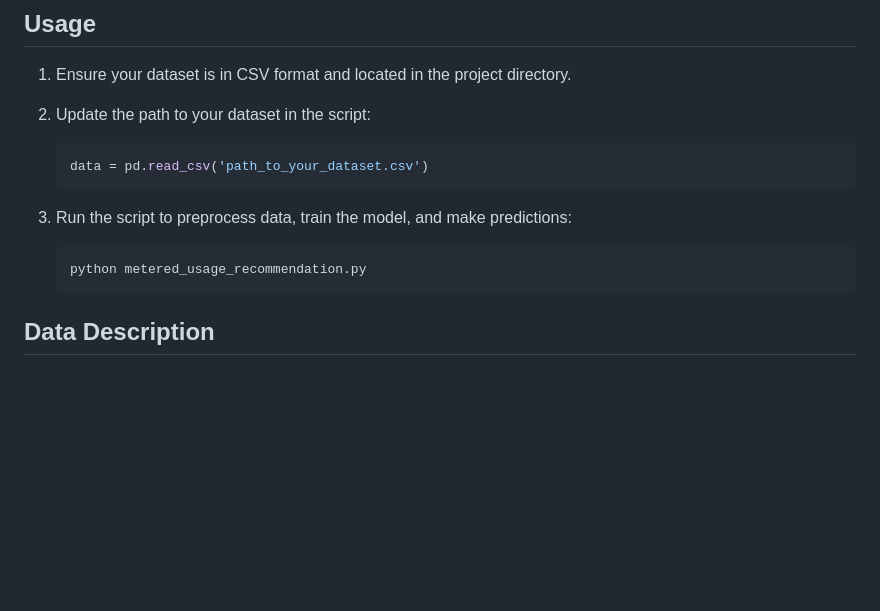
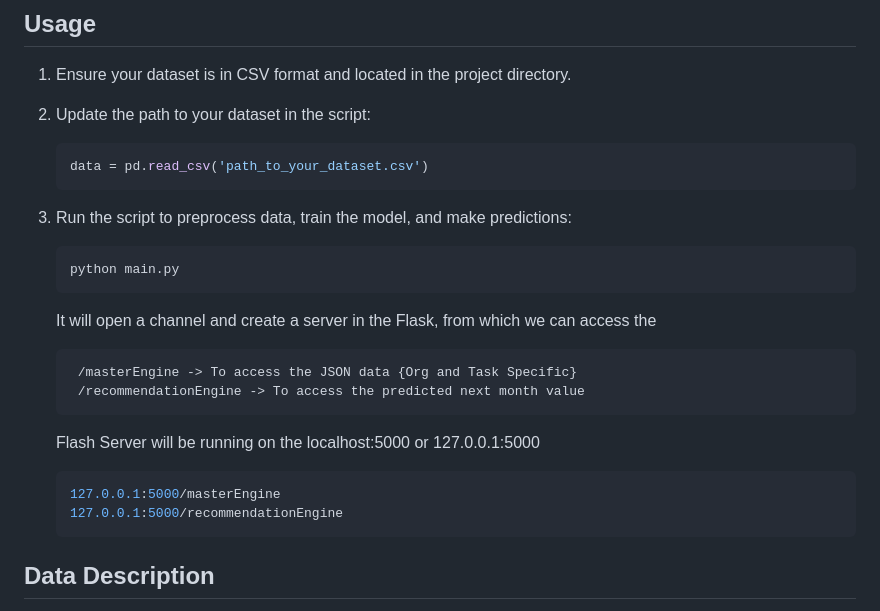
Before and after one commit to PRABHU-OFFICIAL-II/MeteringService-RecommendationEngine, a Markdown page: README.md, the part around the change. GitHub-like rendering; blank space fills up the shorter version.

````diff
--- a/README.md
+++ b/README.md
@@ -69,8 +69,18 @@ matplotlib
 
 3. Run the script to preprocess data, train the model, and make predictions:
     ```python
-    python metered_usage_recommendation.py
+    python main.py
     ```
+    It will open a channel and create a server in the Flask, from which we can access the
+   ```txt
+    /masterEngine -> To access the JSON data {Org and Task Specific}
+    /recommendationEngine -> To access the predicted next month value
+   ```
+   Flash Server will be running on the localhost:5000 or 127.0.0.1:5000
+   ```python
+   127.0.0.1:5000/masterEngine
+   127.0.0.1:5000/recommendationEngine
+   ```
 
 ## Data Description
 
````
